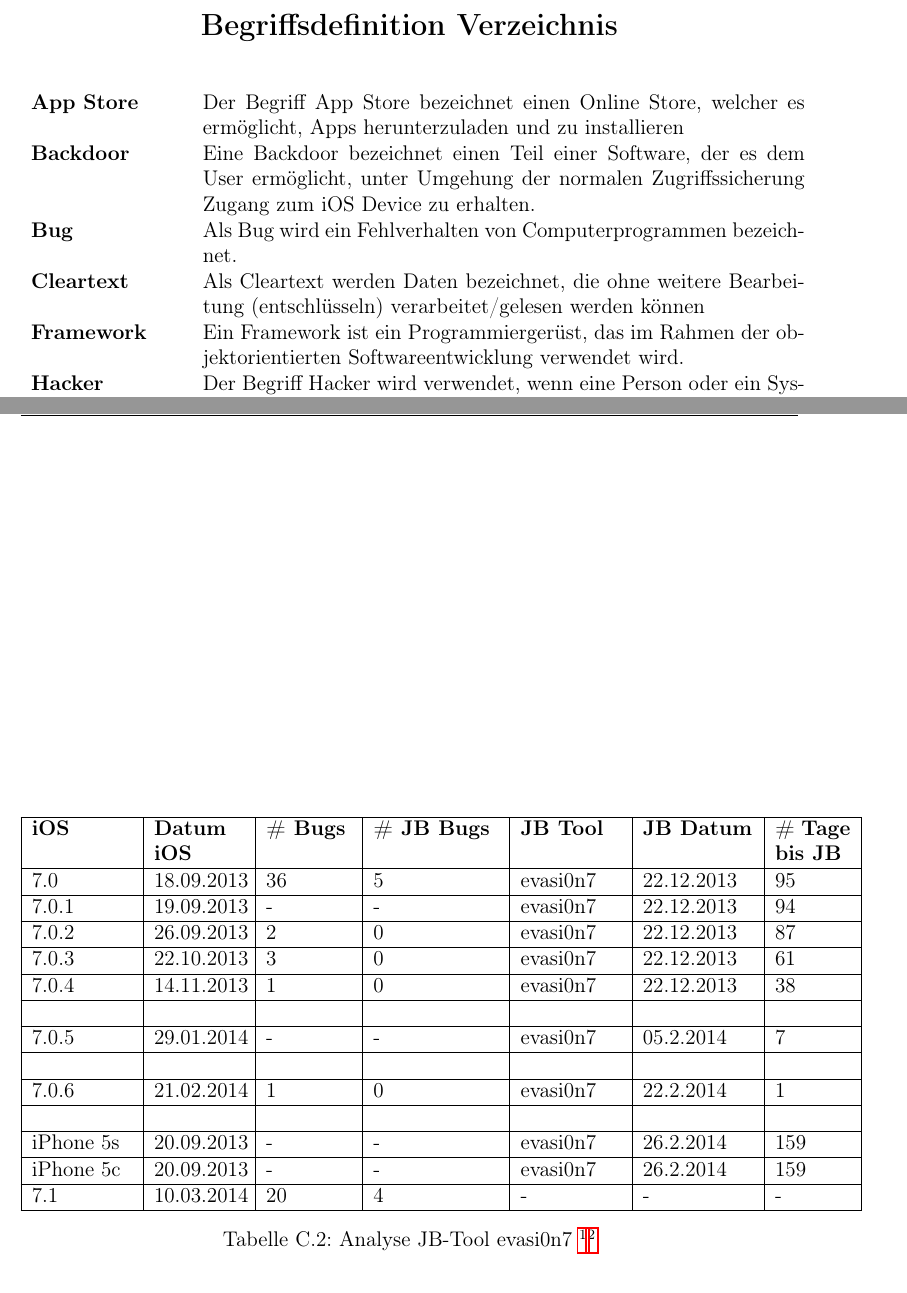
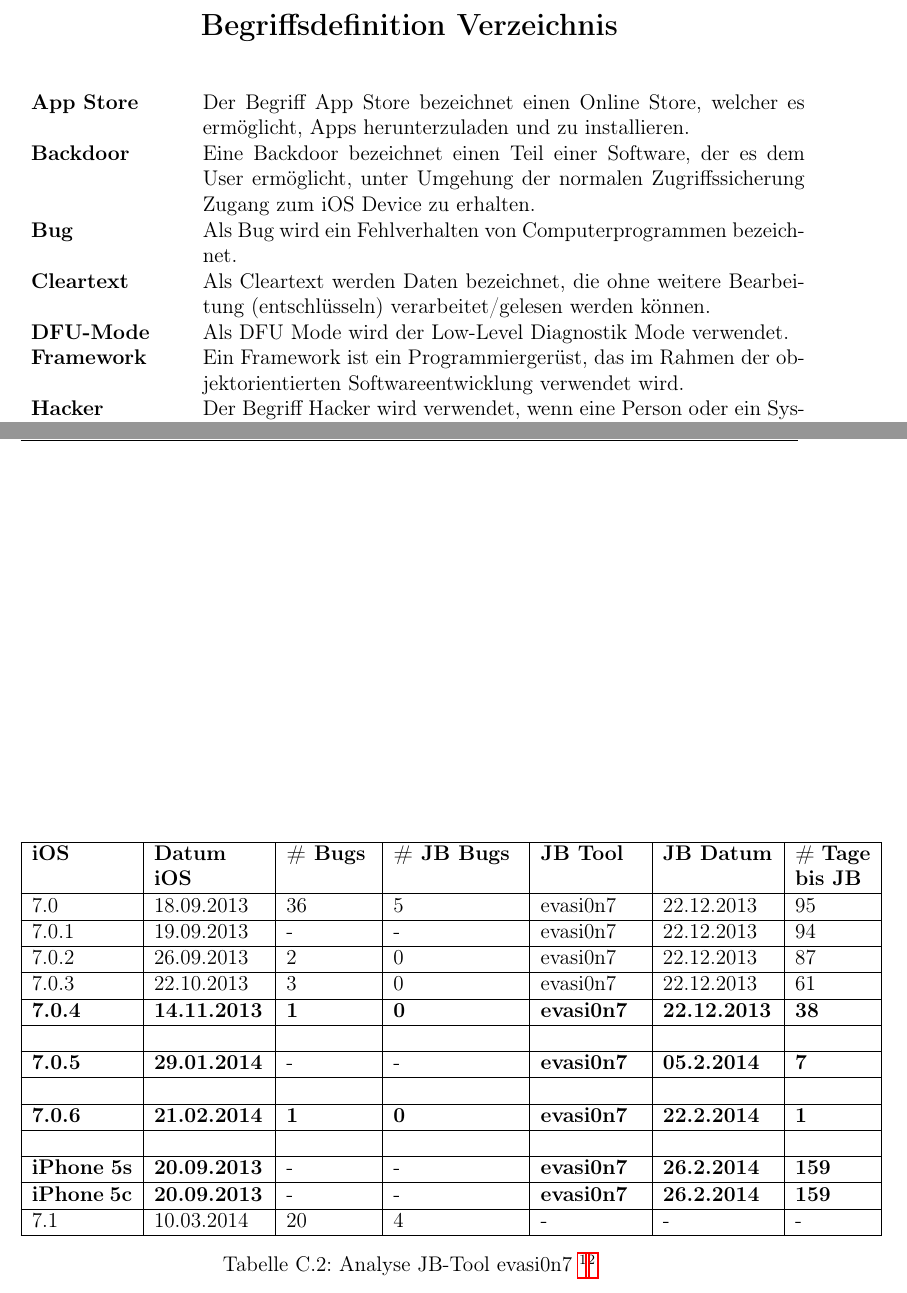
Before and after one commit to mfuska/Masterarbeit, a LaTeX thesis (thesis.tex, which reads appendix_b.tex, begriffe.tex): two parts of pages 5 and 76 of 77, joined at a grey line, cut so that both start at the same text. Compiled offline with pdfLaTeX.

Commit message:
04.08.2016 13:55

```diff
--- a/appendix_b.tex
+++ b/appendix_b.tex
@@ -76,20 +76,20 @@
 
 \begin{table}[htp!]
     \begin{center}
-        \begin{tabular}{| p{20mm} | p{18mm} | p{17mm} | p{25mm} | p{20mm} | p{22mm} | p{15mm} |} \hline
+        \begin{tabular}{| p{20mm} | p{22mm} | p{17mm} | p{25mm} | p{20mm} | p{22mm} | p{15mm} |} \hline
             \textbf{iOS} & \textbf{Datum iOS} & \textbf{\# Bugs} & \textbf{\# JB Bugs} & \textbf{JB Tool} & \textbf{JB Datum} & \textbf{\# Tage bis JB} \\ \hline
 7.0 & 18.09.2013 &	36 & 5 & evasi0n7 & 22.12.2013 & 95 \\ \hline
 7.0.1 & 19.09.2013 & - & - & evasi0n7 & 22.12.2013 &  94 \\ \hline
 7.0.2 & 26.09.2013 & 2 & 0 & evasi0n7 & 22.12.2013 & 87 \\ \hline
 7.0.3 & 22.10.2013 & 3 & 0 & evasi0n7 & 22.12.2013 & 61\\ \hline
-7.0.4 & 14.11.2013 & 1 & 0 & evasi0n7 & 22.12.2013 & 38 \\ \hline
+\textbf{7.0.4 }& \textbf{14.11.2013} & \textbf{1} & \textbf{0} & \textbf{evasi0n7 }& \textbf{22.12.2013} & \textbf{38} \\ \hline
  & & & & & & \\ \hline
-7.0.5 & 29.01.2014 & - & - & evasi0n7 & 05.2.2014 & 7 \\ \hline
+\textbf{7.0.5} & \textbf{29.01.2014} & - & - & \textbf{evasi0n7} & \textbf{05.2.2014} & \textbf{7} \\ \hline
 & & & & & & \\ \hline
-7.0.6 & 21.02.2014 & 1 & 0 & evasi0n7 & 22.2.2014 & 1 \\ \hline
+\textbf{7.0.6} & \textbf{21.02.2014} & \textbf{1} & \textbf{0} & \textbf{evasi0n7} & \textbf{22.2.2014} & \textbf{1} \\ \hline
 & & & & & & \\ \hline
-iPhone 5s & 20.09.2013 & - & - & evasi0n7 & 26.2.2014 & 159 \\ \hline
-iPhone 5c & 20.09.2013	& - & - & evasi0n7 & 26.2.2014 & 159 \\ \hline
+\textbf{iPhone 5s} & \textbf{20.09.2013} & - & - & \textbf{evasi0n7 }& \textbf{26.2.2014} & \textbf{159} \\ \hline
+\textbf{iPhone 5c} & \textbf{20.09.2013} & - & - & \textbf{evasi0n7 }& \textbf{26.2.2014} & \textbf{159} \\ \hline
 7.1 & 10.03.2014 & 20 & 4 & - & - & - \\ \hline
         \end{tabular}
         \caption{Analyse JB-Tool evasi0n7 \protect\footnotemark\protect\footnotemark}
--- a/begriffe.tex
+++ b/begriffe.tex
@@ -18,13 +18,13 @@
     \begin{center}
       \begin{tabular}{p{3cm}p{12cm}}
 
-        \textbf{App Store} &  Der Begriff App Store bezeichnet einen Online Store, welcher es ermöglicht, Apps herunterzuladen und zu installieren\\
+        \textbf{App Store} &  Der Begriff App Store bezeichnet einen Online Store, welcher es ermöglicht, Apps herunterzuladen und zu installieren.\\
 
         \textbf{Backdoor} &  Eine Backdoor bezeichnet einen Teil einer Software, der es dem User ermöglicht, unter Umgehung der normalen Zugriffssicherung Zugang zum iOS Device zu erhalten.\\
         \textbf{Bug} &  Als Bug wird ein Fehlverhalten von Computerprogrammen bezeichnet.\\
 
-		\textbf{Cleartext} &  Als Cleartext werden Daten bezeichnet, die ohne weitere Bearbeitung (entschlüsseln) verarbeitet/gelesen werden können\\
-
+		\textbf{Cleartext} &  Als Cleartext werden Daten bezeichnet, die ohne weitere Bearbeitung (entschlüsseln) verarbeitet/gelesen werden können.\\
+		\textbf{DFU-Mode} & Als DFU Mode wird der Low-Level Diagnostik Mode verwendet.\\
 		\textbf{Framework} & Ein Framework ist ein Programmiergerüst, das im Rahmen der objektorientierten Softwareentwicklung verwendet wird. \\
 
 		\textbf{Hacker} &  Der Begriff Hacker wird verwendet, wenn eine Person oder ein System versucht, Zugriff auf ein fremdes System unerlaubt zu erhalten.\\
```
Also changed, not shown: keywords.tex (+1 -0 lines).
